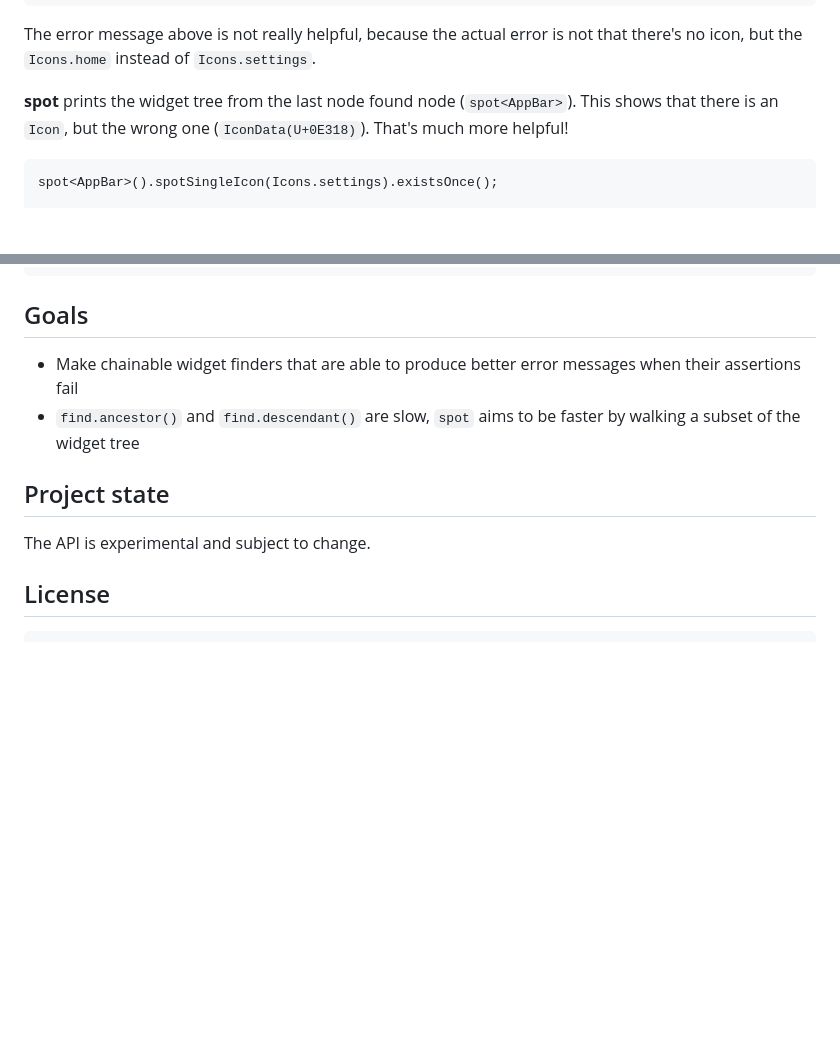
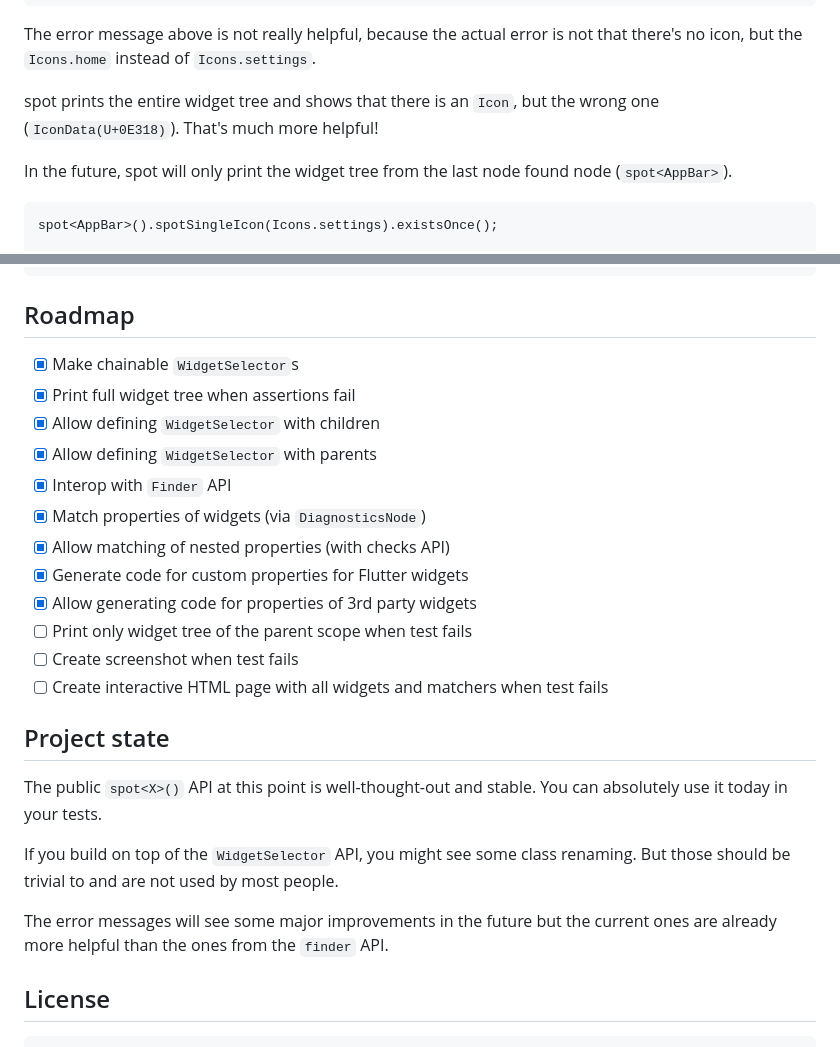
Before and after one commit to passsy/spot, a Markdown page: README.md, 2 parts joined by grey strips. GitHub-like rendering; blank space fills up the shorter version.

Commit message:
Update Roadmap

````diff
--- a/README.md
+++ b/README.md
@@ -45,7 +47,10 @@ expect(find.byIcon(Icons.settings), findsOneWidget);
 
 The error message above is not really helpful, because the actual error is not that there's no icon, but the `Icons.home` instead of `Icons.settings`.
 
-**spot** prints the widget tree from the last node found node (`spot<AppBar>`). This shows that there is an `Icon`, but the wrong one (`IconData(U+0E318)`). That's much more helpful!
+spot prints the entire widget tree and shows that there is an `Icon`, but the wrong one (`IconData(U+0E318)`).
+That's much more helpful!
+
+In the future, spot will only print the widget tree from the last node found node (`spot<AppBar>`).
 
 ```
 spot<AppBar>().spotSingleIcon(Icons.settings).existsOnce();
@@ -86,14 +91,29 @@ Could not find 'icon "IconData(U+0E57F)"' as child of [type "MaterialApp" > 'typ
 'type "AppBar"' && type "IconButton"]
 ```
 
-## Goals
+## Roadmap
 
-- Make chainable widget finders that are able to produce better error messages when their assertions fail
-- `find.ancestor()` and `find.descendant()` are slow, `spot` aims to be faster by walking a subset of the widget tree
+- [x] Make chainable `WidgetSelector`s
+- [x] Print full widget tree when assertions fail
+- [x] Allow defining `WidgetSelector` with children
+- [x] Allow defining `WidgetSelector` with parents
+- [x] Interop with `Finder` API
+- [x] Match properties of widgets (via `DiagnosticsNode`)
+- [x] Allow matching of nested properties (with checks API)
+- [x] Generate code for custom properties for Flutter widgets
+- [x] Allow generating code for properties of 3rd party widgets
+- [ ] Print only widget tree of the parent scope when test fails
+- [ ] Create screenshot when test fails
+- [ ] Create interactive HTML page with all widgets and matchers when test fails
 
 ## Project state
 
-The API is experimental and subject to change.
+The public `spot<X>()` API at this point is well-thought-out and stable.
+You can absolutely use it today in your tests.
+
+If you build on top of the `WidgetSelector` API, you might see some class renaming. But those should be trivial to and are not used by most people.
+
+The error messages will see some major improvements in the future but the current ones are already more helpful than the ones from the `finder` API.
 
 ## License
 
````
Also changed, not shown: other parts of README.md (+3 -1 lines).
